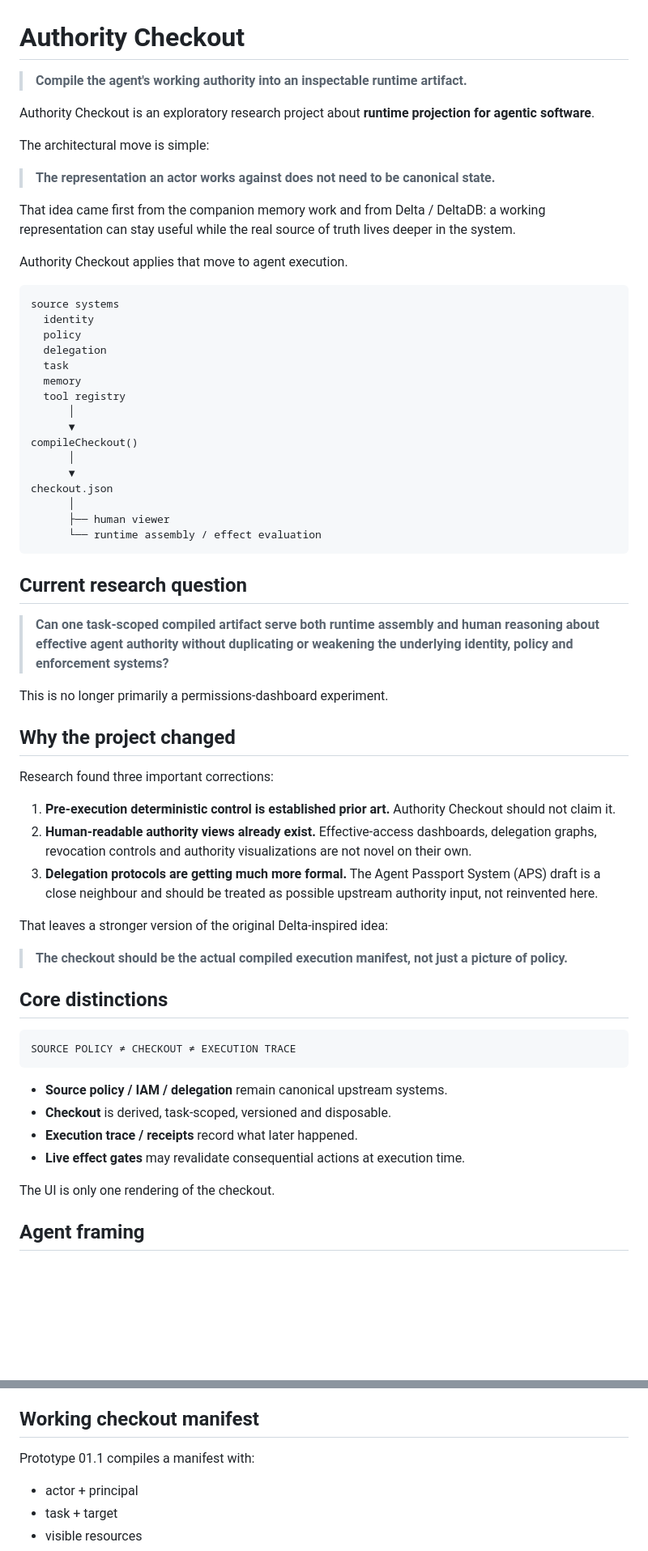
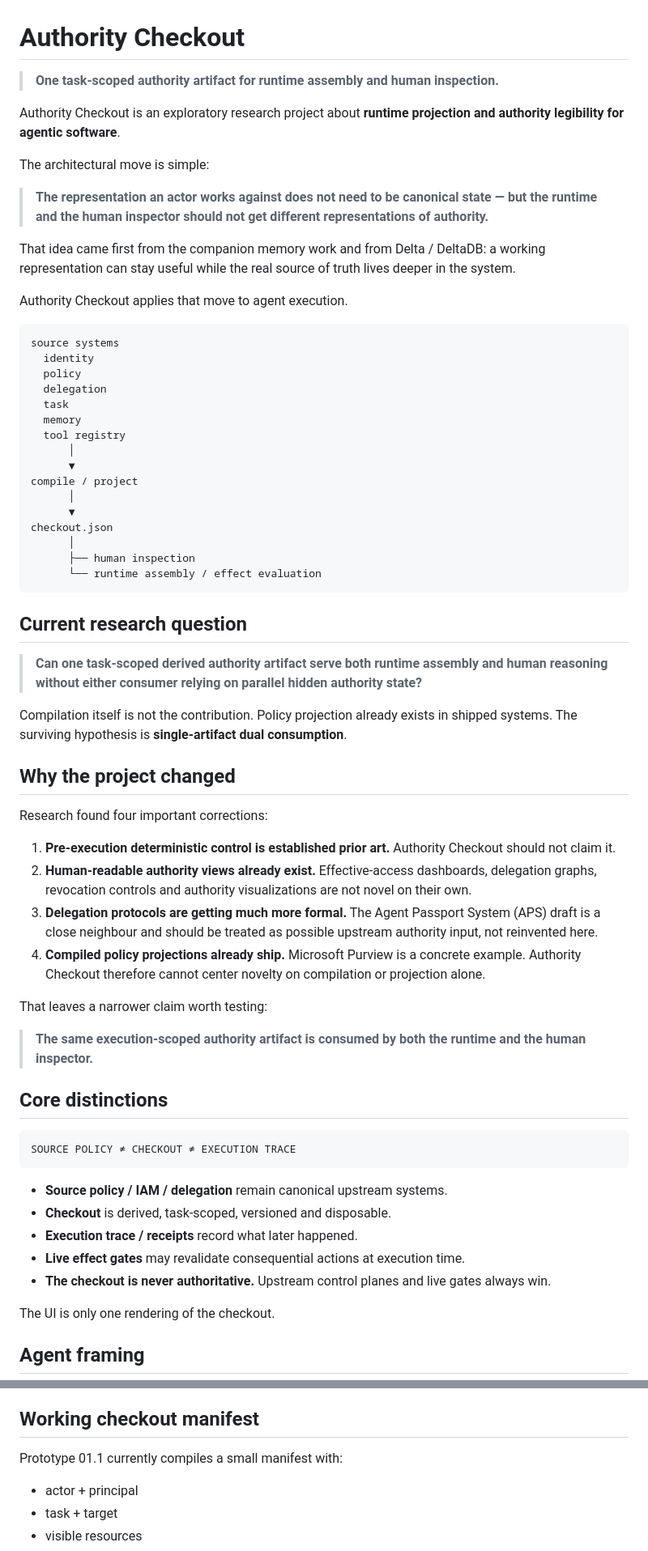
Before and after one commit to blackmath88/authority-checkout, a Markdown page: README.md, 2 parts joined by grey strips. Shown at 81% size. Drawn GitHub-style; blank space fills up the shorter version.

Commit message:
docs: center project on one artifact for runtime and human inspection

````diff
--- a/README.md
+++ b/README.md
@@ -1,12 +1,12 @@
 # Authority Checkout
 
-> **Compile the agent's working authority into an inspectable runtime artifact.**
+> **One task-scoped authority artifact for runtime assembly and human inspection.**
 
-Authority Checkout is an exploratory research project about **runtime projection for agentic software**.
+Authority Checkout is an exploratory research project about **runtime projection and authority legibility for agentic software**.
 
 The architectural move is simple:
 
-> **The representation an actor works against does not need to be canonical state.**
+> **The representation an actor works against does not need to be canonical state — but the runtime and the human inspector should not get different representations of authority.**
 
 That idea came first from the companion memory work and from Delta / DeltaDB: a working representation can stay useful while the real source of truth lives deeper in the system.
 
@@ -22,32 +22,33 @@ source systems
   tool registry
       │
       ▼
-compileCheckout()
+compile / project
       │
       ▼
 checkout.json
       │
-      ├── human viewer
+      ├── human inspection
       └── runtime assembly / effect evaluation
 ```
 
 ## Current research question
 
-> **Can one task-scoped compiled artifact serve both runtime assembly and human reasoning about effective agent authority without duplicating or weakening the underlying identity, policy and enforcement systems?**
+> **Can one task-scoped derived authority artifact serve both runtime assembly and human reasoning without either consumer relying on parallel hidden authority state?**
 
-This is no longer primarily a permissions-dashboard experiment.
+Compilation itself is not the contribution. Policy projection already exists in shipped systems. The surviving hypothesis is **single-artifact dual consumption**.
 
 ## Why the project changed
 
-Research found three important corrections:
+Research found four important corrections:
 
 1. **Pre-execution deterministic control is established prior art.** Authority Checkout should not claim it.
 2. **Human-readable authority views already exist.** Effective-access dashboards, delegation graphs, revocation controls and authority visualizations are not novel on their own.
 3. **Delegation protocols are getting much more formal.** The Agent Passport System (APS) draft is a close neighbour and should be treated as possible upstream authority input, not reinvented here.
+4. **Compiled policy projections already ship.** Microsoft Purview is a concrete example. Authority Checkout therefore cannot center novelty on compilation or projection alone.
 
-That leaves a stronger version of the original Delta-inspired idea:
+That leaves a narrower claim worth testing:
 
-> **The checkout should be the actual compiled execution manifest, not just a picture of policy.**
+> **The same execution-scoped authority artifact is consumed by both the runtime and the human inspector.**
 
 ## Core distinctions
 
@@ -59,6 +60,7 @@ SOURCE POLICY ≠ CHECKOUT ≠ EXECUTION TRACE
 - **Checkout** is derived, task-scoped, versioned and disposable.
 - **Execution trace / receipts** record what later happened.
 - **Live effect gates** may revalidate consequential actions at execution time.
+- **The checkout is never authoritative.** Upstream control planes and live gates always win.
 
 The UI is only one rendering of the checkout.
 
@@ -95,7 +97,7 @@ Authority Checkout
 
 ## Working checkout manifest
 
-Prototype 01.1 compiles a manifest with:
+Prototype 01.1 currently compiles a small manifest with:
 
 - actor + principal
 - task + target
````
Also changed, not shown: other parts of README.md (+20 -18 lines).
